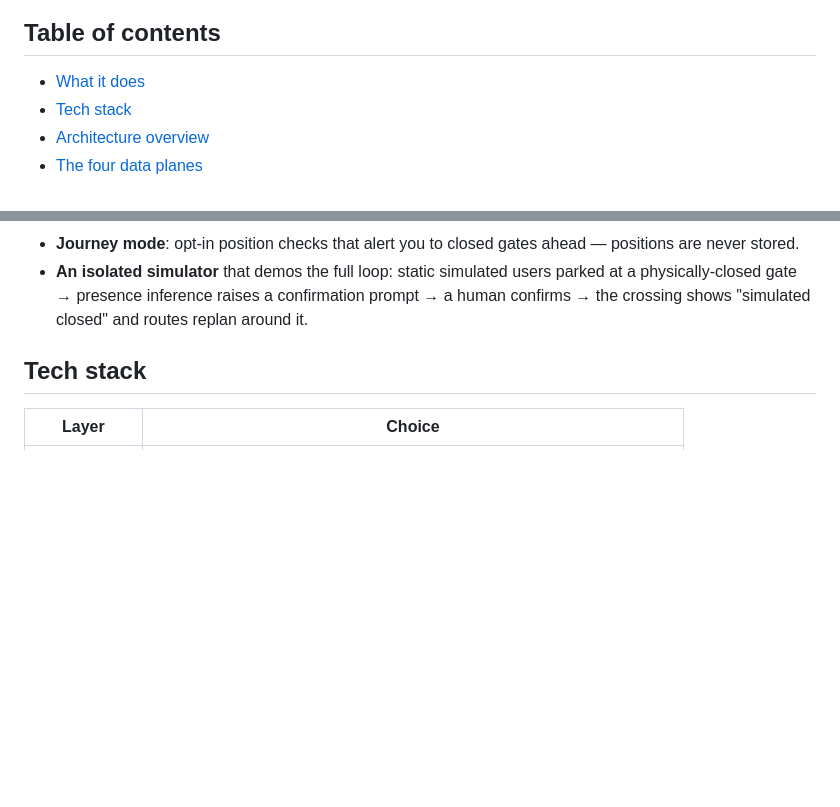
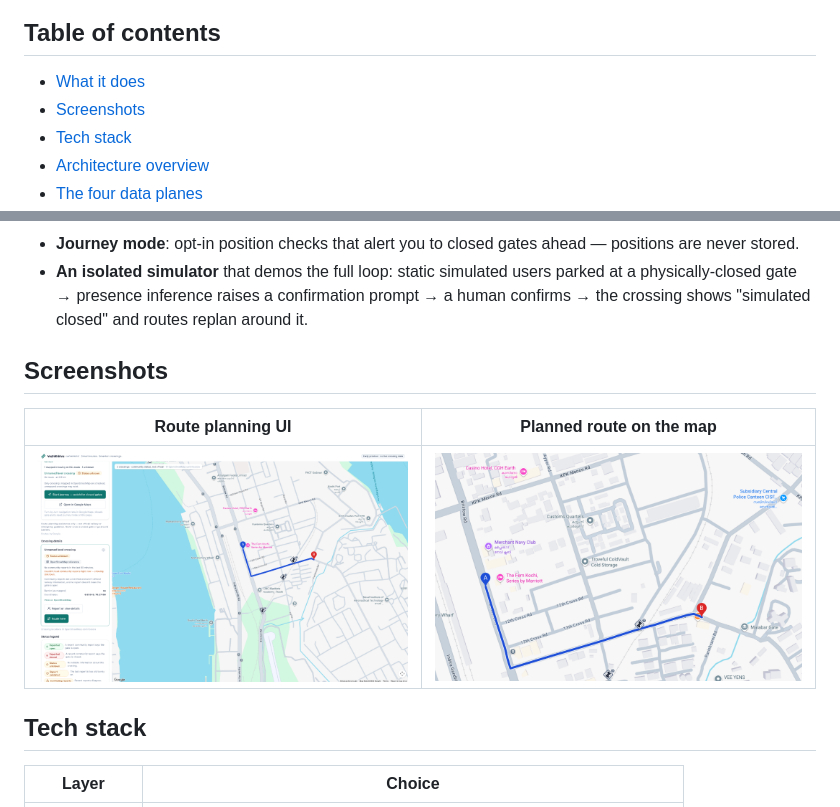
Before and after one commit to nandkishorr/Vazhithirivu, a Markdown page: README.md, 2 parts joined by grey strips. GitHub-like rendering; pictures changed too: assets/screenshots/app-route-planning.png (added), assets/screenshots/route-map.png (added); blank space fills up the shorter version.

Commit message:
Add route-planning screenshots to README
Generated with [Devin](https://devin.ai)

Co-Authored-By: Devin <158243242+devin-ai-integration[bot]@users.noreply.github.com>

```diff
--- a/README.md
+++ b/README.md
@@ -8,6 +8,7 @@ whether an alternative route genuinely avoids it.
 ## Table of contents
 
 - [What it does](#what-it-does)
+- [Screenshots](#screenshots)
 - [Tech stack](#tech-stack)
 - [Architecture overview](#architecture-overview)
 - [The four data planes](#the-four-data-planes)
@@ -41,6 +42,12 @@ whether an alternative route genuinely avoids it.
   parked at a physically-closed gate → presence inference raises a confirmation
   prompt → a human confirms → the crossing shows "simulated closed" and routes
   replan around it.
+
+## Screenshots
+
+| Route planning UI | Planned route on the map |
+|---|---|
+| ![Vazhithirivu home — route planned through the Kochi demo area, with the crossing detail card, status legend and journey controls in the side panel](assets/screenshots/app-route-planning.png) | ![Close-up of the planned route A→B on the map, passing the level-crossing sign marker near Malabar Gate](assets/screenshots/route-map.png) |
 
 ## Tech stack
 
```
Also changed, not shown: PROJECT_STATE.md (+1 -0 lines).
